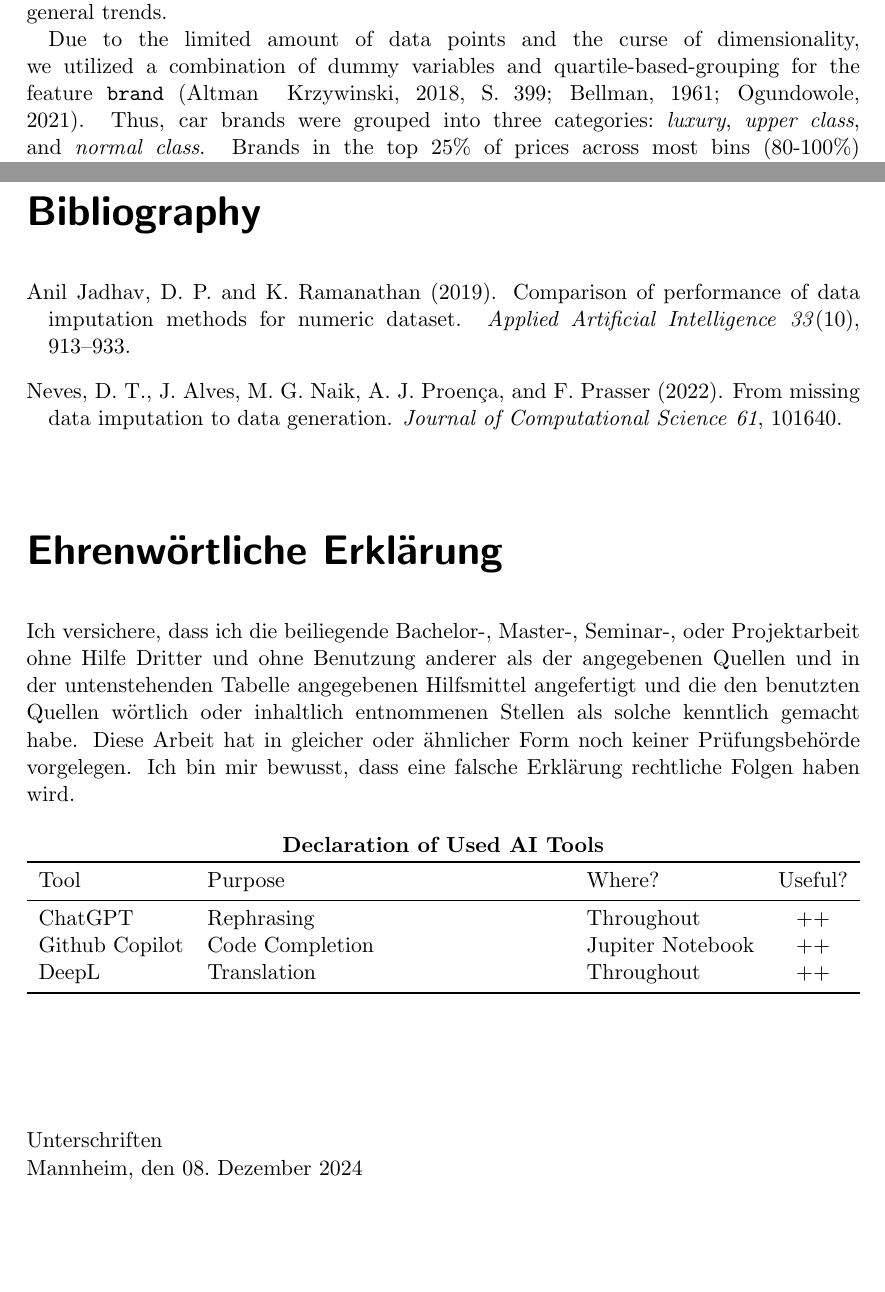
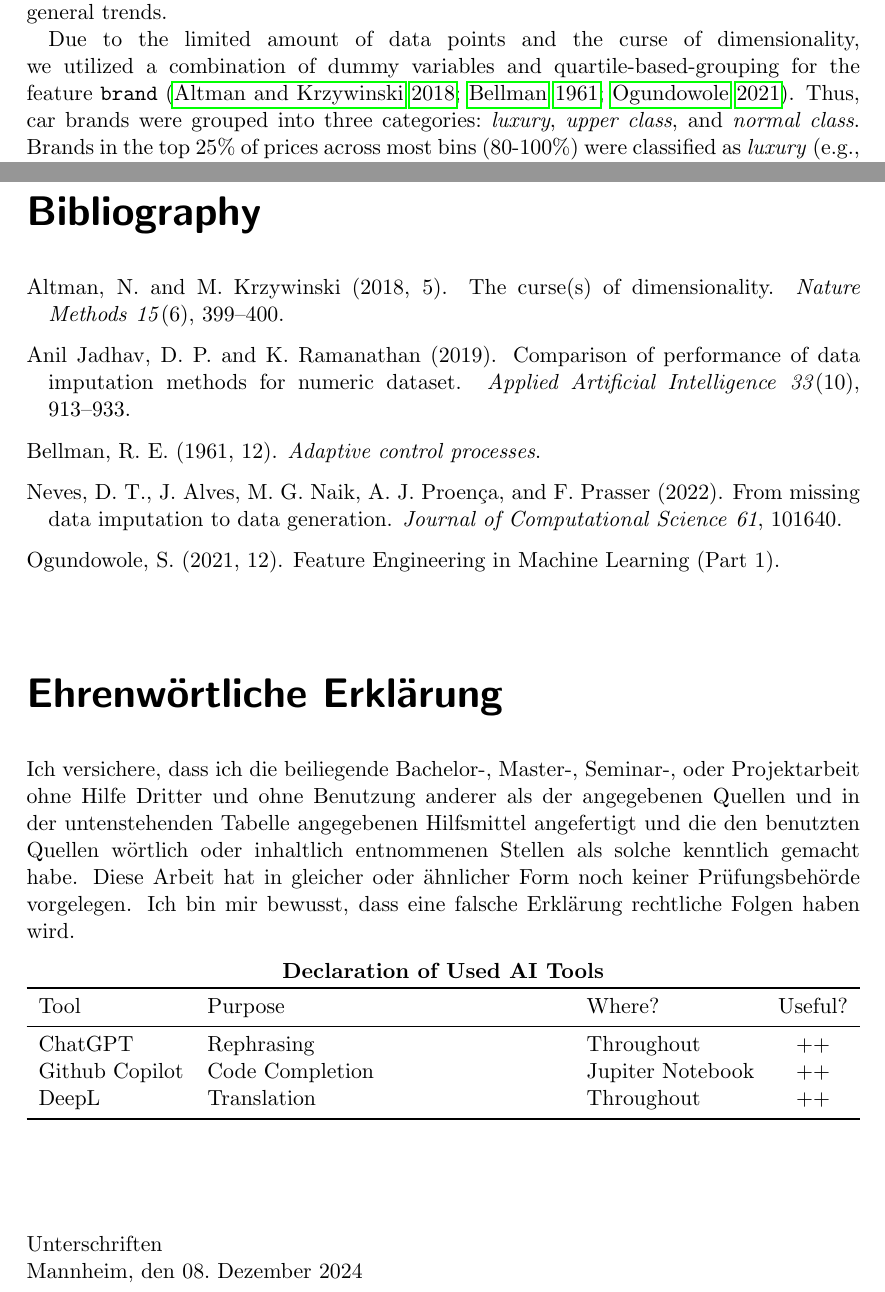
Before and after one commit to Frecherenkel60/RandomForestRangers, a LaTeX thesis (paper/thesis.tex, which reads paper/references.bib): two parts of pages 4 and 13 of 13, joined at a grey line, cut so that both start at the same text, the shorter picture padded with empty space. Compiled offline with pdfLaTeX.

Commit message:
add references

```diff
--- a/paper/references.bib
+++ b/paper/references.bib
@@ -22,3 +22,9 @@
     doi = {10.1080/08839514.2019.1637138},
     URL = {https://doi.org/10.1080/08839514.2019.1637138}
 }
+
+@book{bellman-1961,
+    author = {Bellman, Richard E.},
+    month = {12},
+    title = {{Adaptive control processes}},
+    year = {1961},
@@ -24,0 +38,6 @@
+    month = {5},
+    number = {6},
+    pages = {399--400},
+    title = {{The curse(s) of dimensionality}},
+    volume = {15},
+    year = {2018},
@@ -24,0 +50,5 @@
+    month = {12},
+    title = {{Feature Engineering in Machine Learning (Part 1)}},
+    year = {2021},
+    url = {https://medium.com/hacktive-devs/feature-engineering-in-machine-learning-part-1-a3904769cd93},
+}
--- a/paper/thesis.tex
+++ b/paper/thesis.tex
@@ -90,7 +90,7 @@ Missing values were handled using a k-Nearest Neighbors (kNN) imputer for featur
 
 Outlier detection focused on reducing the distortion caused by extreme values. A simpler z-score method was employed to remove rows where the z-score of~\textbf{\texttt{price}}~exceeded 3. This approach preserved statistical integrity while mitigating risks associated with anomalies, such as niche luxury vehicles that might misrepresent general trends.
 
-Due to the limited amount of data points and the curse of dimensionality, we utilized a combination of dummy variables and quartile-based-grouping for the feature~\textbf{\texttt{brand}}~(Altman & Krzywinski, 2018, S. 399; Bellman, 1961; Ogundowole, 2021). Thus, car brands were grouped into three categories:~\emph{luxury},~\emph{upper class}, and~\emph{normal class}. Brands in the top 25\% of prices across most bins (80-100\%) were classified as~\emph{luxury}~(e.g., Ferrari, Bentley), while those appearing in 50-80\% of bins were labeled~\emph{upper class}~(e.g., Tesla, Porsche). The bins were based on~\emph{milage\_category}~, a categorical representation of~\emph{milage}~, with each bin containing a range of 10,000 miles (e.g., 10k-20k). Remaining brands were considered~\emph{normal class}. This grouping created binary indicators (\textbf{\texttt{is\_luxury}},~\textbf{\texttt{is\_upper\_class}}) while removing original~\textbf{\texttt{brand}}~and~\textbf{\texttt{model}}~attributes.
+Due to the limited amount of data points and the curse of dimensionality, we utilized a combination of dummy variables and quartile-based-grouping for the feature~\textbf{\texttt{brand}}~\cite{altman-2018, bellman-1961, ogundowole-2021}. Thus, car brands were grouped into three categories:~\emph{luxury},~\emph{upper class}, and~\emph{normal class}. Brands in the top 25\% of prices across most bins (80-100\%) were classified as~\emph{luxury}~(e.g., Ferrari, Bentley), while those appearing in 50-80\% of bins were labeled~\emph{upper class}~(e.g., Tesla, Porsche). The bins were based on~\emph{milage\_category}~, a categorical representation of~\emph{milage}~, with each bin containing a range of 10,000 miles (e.g., 10k-20k). Remaining brands were considered~\emph{normal class}. This grouping created binary indicators (\textbf{\texttt{is\_luxury}},~\textbf{\texttt{is\_upper\_class}}) while removing original~\textbf{\texttt{brand}}~and~\textbf{\texttt{model}}~attributes.
 
 Feature selection refined the dataset by eliminating features with Spearman correlations below 15\% with~\textbf{\texttt{price}}, addressing multicollinearity, and retaining the most predictive variables. For example,~\textbf{\texttt{cubic\_capacity}}~and~\textbf{\texttt{cylinders}}~were removed in favor of~\textbf{\texttt{horsepower}}. The final dataset included~\textbf{\texttt{model\_year}},~\textbf{\texttt{milage}},~\textbf{\texttt{horsepower}},~\textbf{\texttt{price}},~\textbf{\texttt{clean\_title}},\\~\textbf{\texttt{accident}},~\textbf{\texttt{is\_automatic}},~\textbf{\texttt{turbo}},~\textbf{\texttt{dual\_shift}},~\textbf{\texttt{is\_hybrid}},~\textbf{\texttt{is\_diesel}},~\textbf{\texttt{is\_gasoline}},\\~\textbf{\texttt{is\_luxury}}, and~\textbf{\texttt{is\_upper\_class}}, representing a balance between relevance and simplicity.
 
@@ -257,7 +257,7 @@ Erklärung rechtliche Folgen haben wird.
   \end{tabularx}
 \end{center}
 
-\vspace{2cm}
+\vspace{1.8cm}
 \noindent Unterschriften\\
 \noindent Mannheim, den 08.~Dezember 2024 \hfill
 
```
Also changed, not shown: paper/thesis.pdf, paper/references.bib (13 more changed lines), paper/thesis.tex (8 more changed lines).
